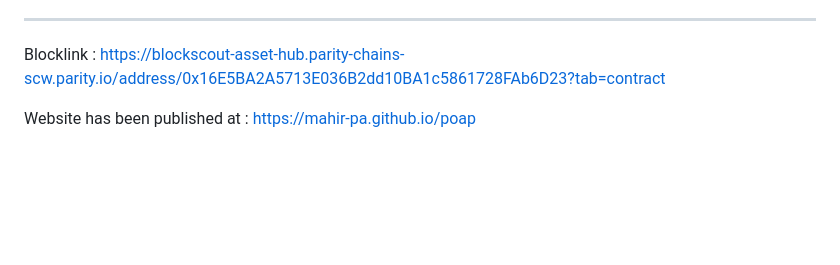
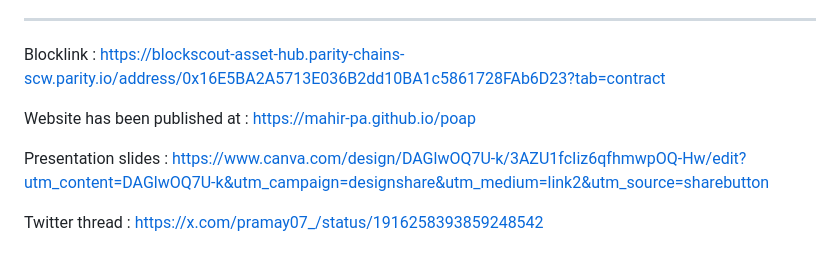
Before and after one commit to mahir-pa/poap, a Markdown page: README.md, the part around the change. Drawn GitHub-style; blank space fills up the shorter version.

```diff
--- a/README.md
+++ b/README.md
@@ -123,3 +123,7 @@ This smart contract architecture ensures that:
 Blocklink : https://blockscout-asset-hub.parity-chains-scw.parity.io/address/0x16E5BA2A5713E036B2dd10BA1c5861728FAb6D23?tab=contract
 
 Website has been published at : https://mahir-pa.github.io/poap
+
+Presentation slides : https://www.canva.com/design/DAGlwOQ7U-k/3AZU1fcIiz6qfhmwpOQ-Hw/edit?utm_content=DAGlwOQ7U-k&utm_campaign=designshare&utm_medium=link2&utm_source=sharebutton
+
+Twitter thread : https://x.com/pramay07_/status/1916258393859248542
```
